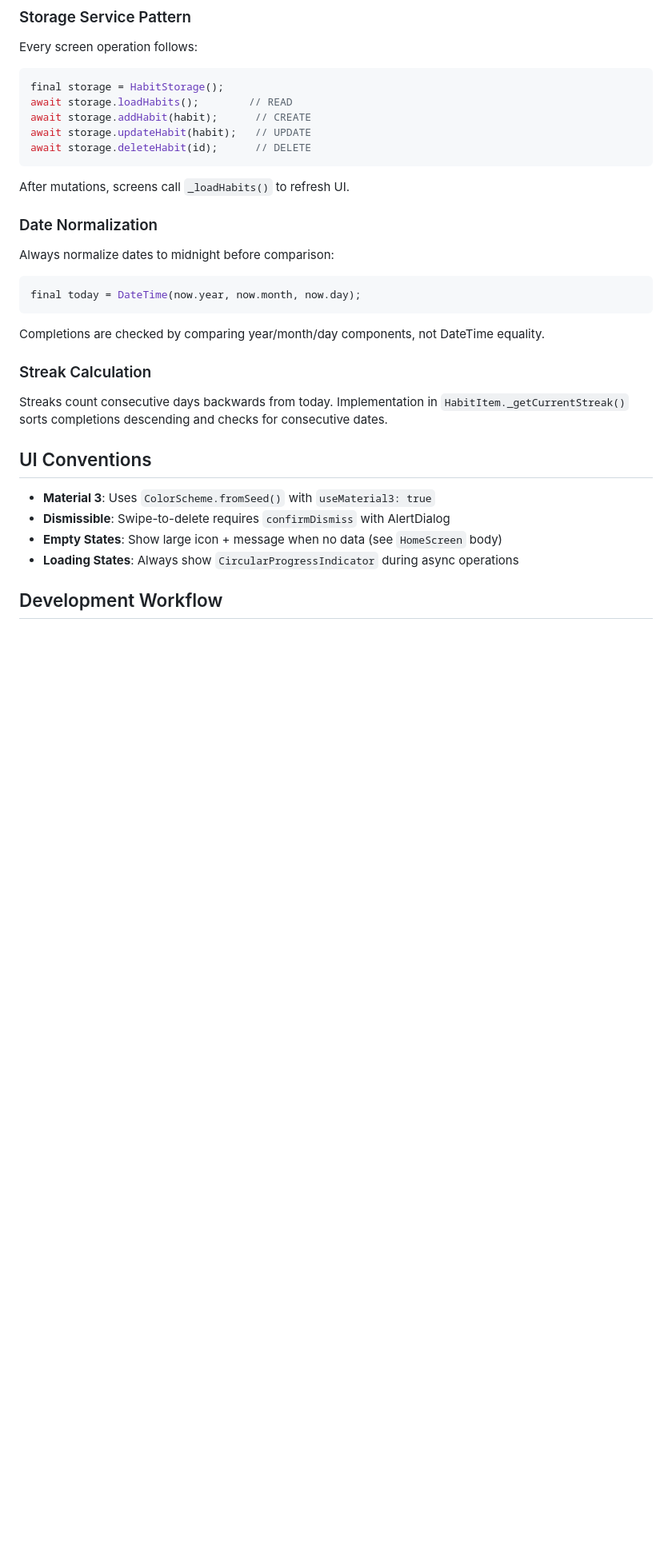
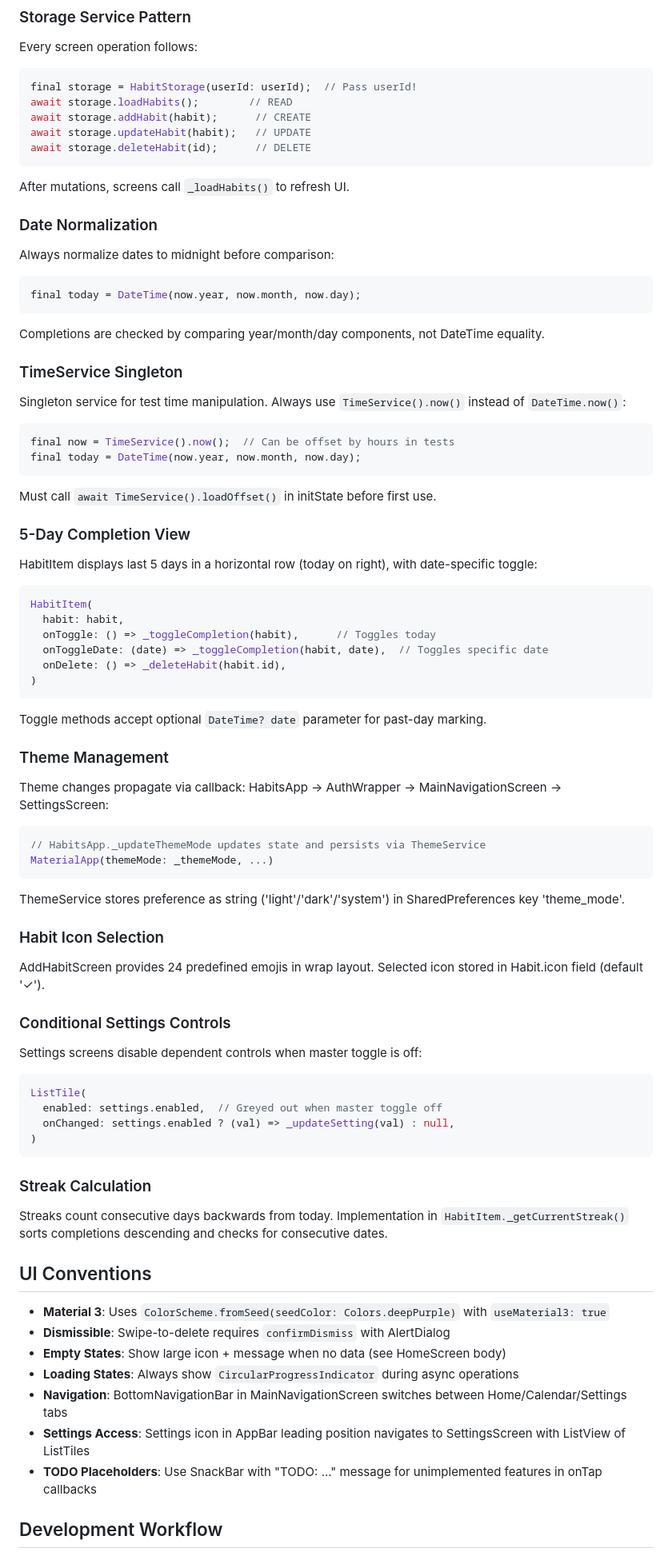
Before and after one commit to fahmed93/habits, a Markdown page: .github/copilot-instructions.md, the part around one of its changes. Shown at 80% size. Drawn GitHub-style; blank space fills up the shorter version.

````diff
--- a/.github/copilot-instructions.md
+++ b/.github/copilot-instructions.md
@@ -37,7 +69,7 @@ docs/               # All documentation files (*.md) except README.md
 ### Storage Service Pattern
 Every screen operation follows:
 ```dart
-final storage = HabitStorage();
+final storage = HabitStorage(userId: userId);  // Pass userId!
 await storage.loadHabits();        // READ
 await storage.addHabit(habit);      // CREATE
 await storage.updateHabit(habit);   // UPDATE
@@ -52,13 +84,56 @@ final today = DateTime(now.year, now.month, now.day);
 ```
 Completions are checked by comparing year/month/day components, not DateTime equality.
 
+### TimeService Singleton
+Singleton service for test time manipulation. Always use `TimeService().now()` instead of `DateTime.now()`:
+```dart
+final now = TimeService().now();  // Can be offset by hours in tests
+final today = DateTime(now.year, now.month, now.day);
+```
+Must call `await TimeService().loadOffset()` in initState before first use.
+
+### 5-Day Completion View
+HabitItem displays last 5 days in a horizontal row (today on right), with date-specific toggle:
+```dart
+HabitItem(
+  habit: habit,
+  onToggle: () => _toggleCompletion(habit),      // Toggles today
+  onToggleDate: (date) => _toggleCompletion(habit, date),  // Toggles specific date
+  onDelete: () => _deleteHabit(habit.id),
+)
+```
+Toggle methods accept optional `DateTime? date` parameter for past-day marking.
+
+### Theme Management
+Theme changes propagate via callback: HabitsApp → AuthWrapper → MainNavigationScreen → SettingsScreen:
+```dart
+// HabitsApp._updateThemeMode updates state and persists via ThemeService
+MaterialApp(themeMode: _themeMode, ...)
+```
+ThemeService stores preference as string ('light'/'dark'/'system') in SharedPreferences key 'theme_mode'.
+
+### Habit Icon Selection
+AddHabitScreen provides 24 predefined emojis in wrap layout. Selected icon stored in Habit.icon field (default '✓').
+
+### Conditional Settings Controls
+Settings screens disable dependent controls when master toggle is off:
+```dart
+ListTile(
+  enabled: settings.enabled,  // Greyed out when master toggle off
+  onChanged: settings.enabled ? (val) => _updateSetting(val) : null,
+)
+```
+
 ### Streak Calculation
 Streaks count consecutive days backwards from today. Implementation in `HabitItem._getCurrentStreak()` sorts completions descending and checks for consecutive dates.
 
 ## UI Conventions
-- **Material 3**: Uses `ColorScheme.fromSeed()` with `useMaterial3: true`
+- **Material 3**: Uses `ColorScheme.fromSeed(seedColor: Colors.deepPurple)` with `useMaterial3: true`
 - **Dismissible**: Swipe-to-delete requires `confirmDismiss` with AlertDialog
-- **Empty States**: Show large icon + message when no data (see `HomeScreen` body)
+- **Empty States**: Show large icon + message when no data (see HomeScreen body)
 - **Loading States**: Always show `CircularProgressIndicator` during async operations
+- **Navigation**: BottomNavigationBar in MainNavigationScreen switches between Home/Calendar/Settings tabs
+- **Settings Access**: Settings icon in AppBar leading position navigates to SettingsScreen with ListView of ListTiles
+- **TODO Placeholders**: Use SnackBar with "TODO: ..." message for unimplemented features in onTap callbacks
 
 ## Development Workflow
````
Also changed, not shown: other parts of .github/copilot-instructions.md (+64 -16 lines).
